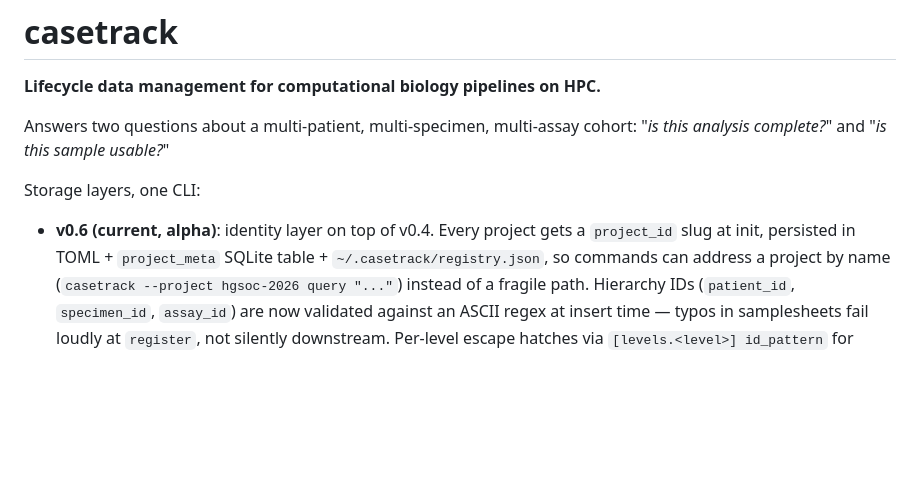
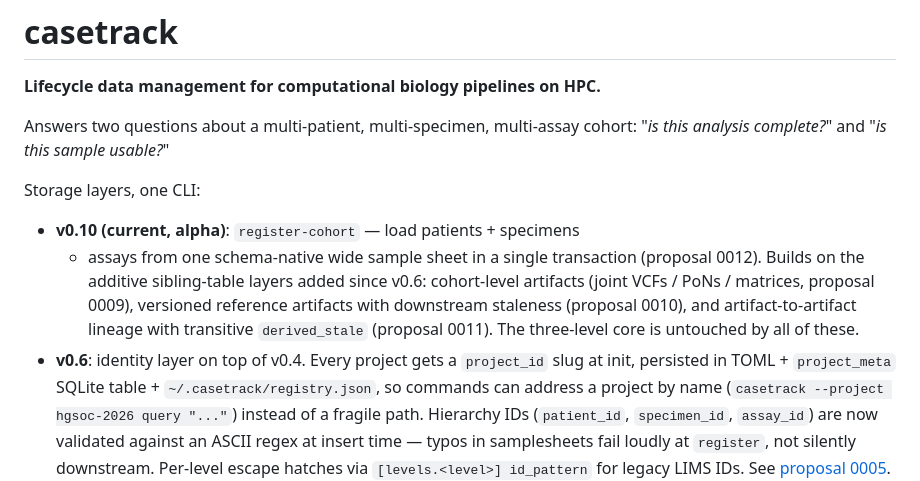
Before and after one commit to sahuno/casetrack, a Markdown page: README.md, the part around the change. Rendered like a GitHub page; blank space fills up the shorter version.

Commit message:
docs: update README storage-layers list to v0.10 current (register-cohort + 0009-0011 layers)
Co-Authored-By: Claude Opus 4.7 (1M context) <noreply@anthropic.com>

```diff
--- a/README.md
+++ b/README.md
@@ -6,7 +6,14 @@ Answers two questions about a multi-patient, multi-specimen, multi-assay
 cohort: "*is this analysis complete?*" and "*is this sample usable?*"
 
 Storage layers, one CLI:
-- **v0.6 (current, alpha)**: identity layer on top of v0.4. Every project
+- **v0.10 (current, alpha)**: `register-cohort` — load patients + specimens
+  + assays from one schema-native wide sample sheet in a single transaction
+  (proposal 0012). Builds on the additive sibling-table layers added since
+  v0.6: cohort-level artifacts (joint VCFs / PoNs / matrices, proposal 0009),
+  versioned reference artifacts with downstream staleness (proposal 0010),
+  and artifact-to-artifact lineage with transitive `derived_stale`
+  (proposal 0011). The three-level core is untouched by all of these.
+- **v0.6**: identity layer on top of v0.4. Every project
   gets a `project_id` slug at init, persisted in TOML + `project_meta`
   SQLite table + `~/.casetrack/registry.json`, so commands can address a
   project by name (`casetrack --project hgsoc-2026 query "..."`) instead
```
